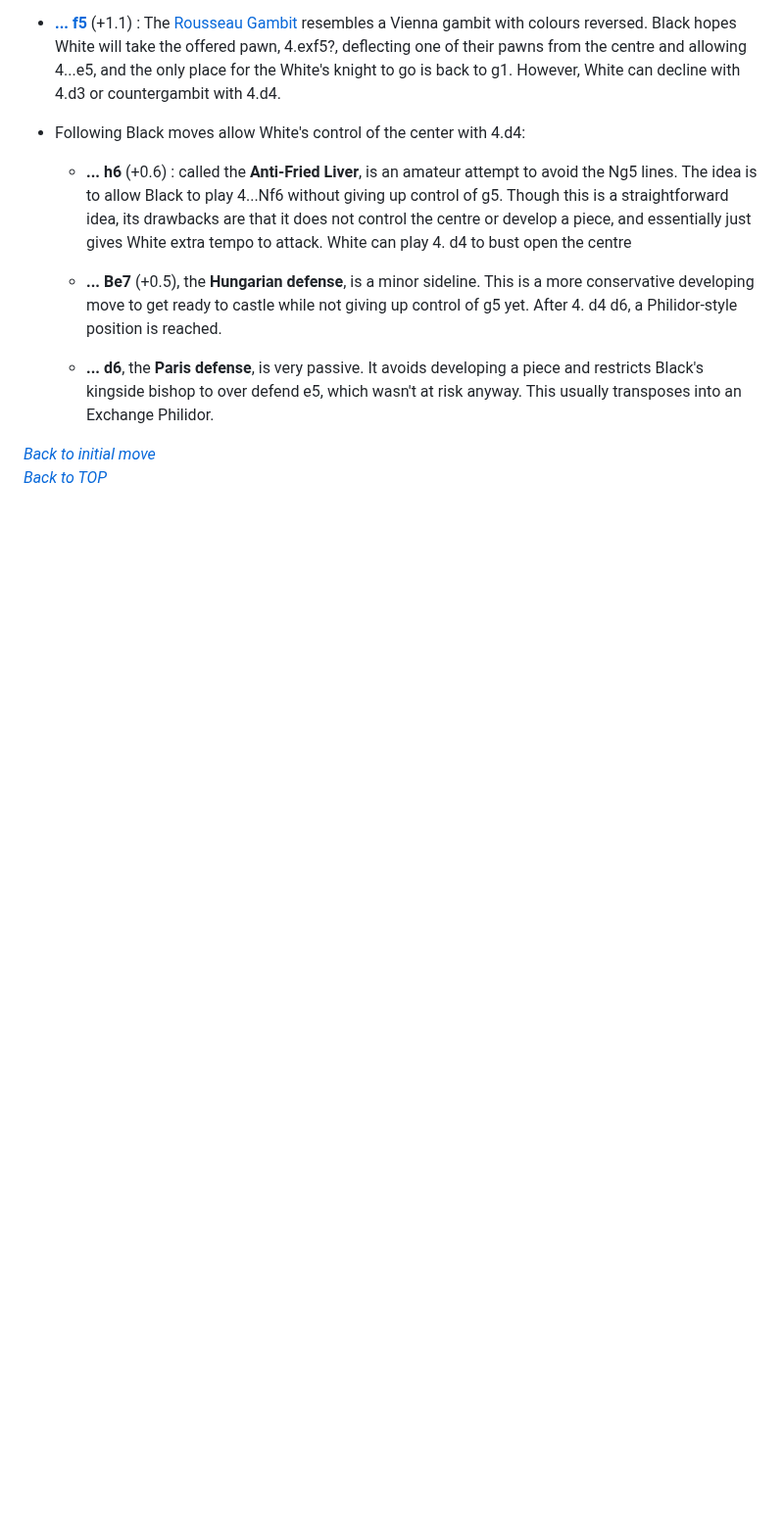
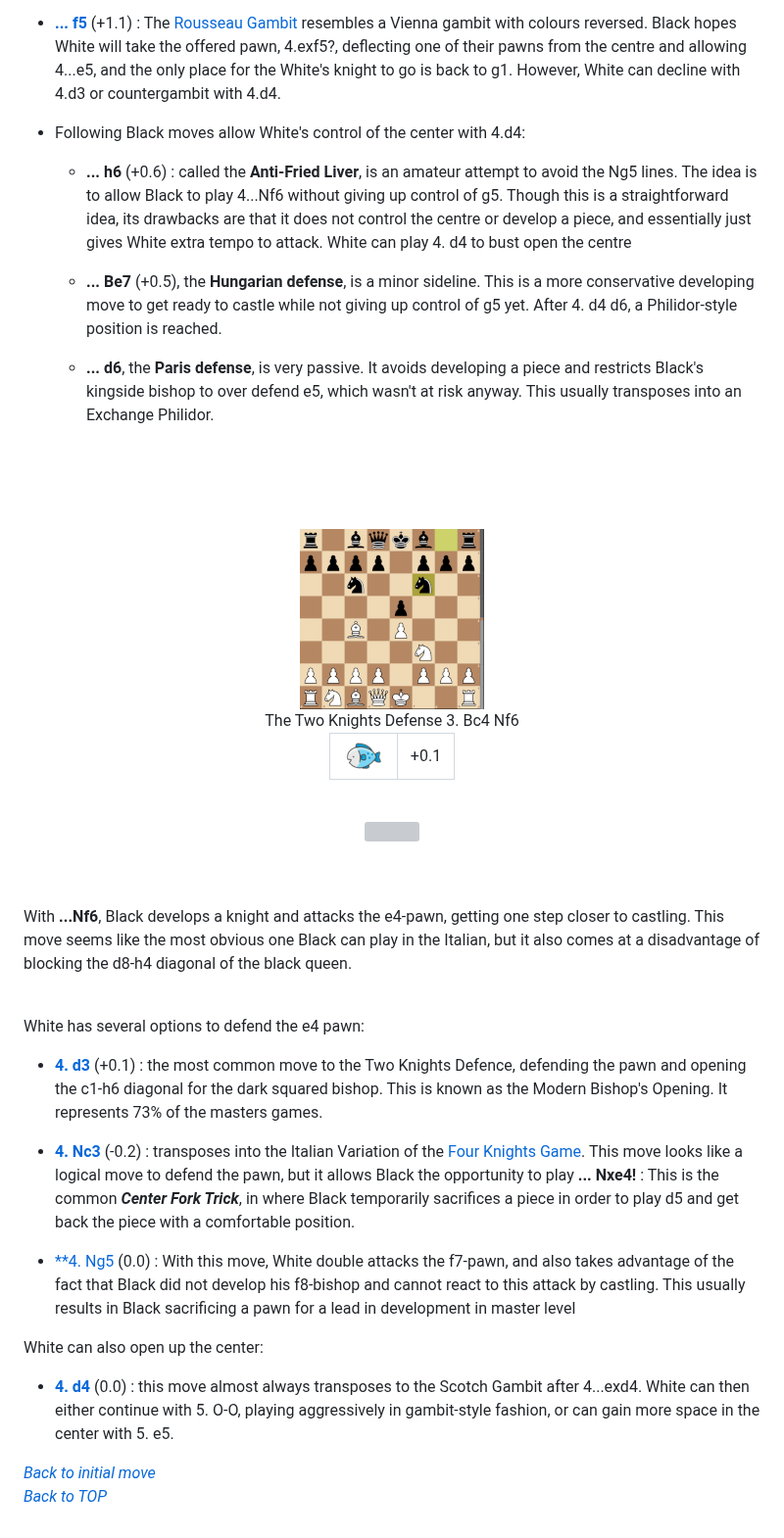
Before and after one commit to onclemarcel/chess_flashcards, a Markdown page: e4_openings/C50_Italian.md, the part around the change. Shown at 98% size. GitHub-like rendering; pictures changed too: e4_openings/pics/C55_Nf6_Two_Knights.png (added); blank space fills up the shorter version; grey boxes are pictures that could not be loaded.

```diff
--- a/e4_openings/C50_Italian.md
+++ b/e4_openings/C50_Italian.md
@@ -32,6 +32,32 @@ There is no immediate threat to Black's position so they have some flexibility i
 
   - **... d6**, the **Paris defense**, is very passive. It avoids developing a piece and restricts Black's kingside bishop to over defend e5, which wasn't at risk anyway. This usually transposes into an Exchange Philidor.
 
+<br>
+<br>
+
+<br><div align="center">
+    ![](./pics/C55_Nf6_Two_Knights.png)<br>
+    The Two Knights Defense 3. Bc4 Nf6 <br>
+    <table align="center"><tr>
+    <td valign="center"><img src="../pics/icon_stockfish.png"></td><td>+0.1</td></tr></table>
+<br>
+<img src="./pics/C55_Nf6_Two_Knights_stats.png"><br>
+<br></div>
+<br>
+
+<a id="_Nf6_"></a>
+With **...Nf6**, Black develops a knight and attacks the e4-pawn, getting one step closer to castling. This move seems like the most obvious one Black can play in the Italian, but it also comes at a disadvantage of blocking the d8-h4 diagonal of the black queen.<br>
+<br>
+
+White has several options to defend the e4 pawn:
+- [**4. d3**](#_Modern_Bishop_) (+0.1) : the most common move to the Two Knights Defence, defending the pawn and opening the c1-h6 diagonal for the dark squared bishop. This is known as the Modern Bishop's Opening. It represents 73% of the masters games.
+
+- [**4. Nc3**](./C47_Four_Knights_Game.md) (-0.2) : transposes into the Italian Variation of the [Four Knights Game](./C47_Four_Knights_Game.md). This move looks like a logical move to defend the pawn, but it allows Black the opportunity to play **... Nxe4!** : This is the common ***Center Fork Trick***, in where Black temporarily sacrifices a piece in order to play d5 and get back the piece with a comfortable position.
+
+- [**4. Ng5](#_Fried_Liver_) (0.0) :  With this move, White double attacks the f7-pawn, and also takes advantage of the fact that Black did not develop his f8-bishop and cannot react to this attack by castling. This usually results in Black sacrificing a pawn for a lead in development in master level
+
+White can also open up the center:
+- [**4. d4**](#_Nf6_d4_) (0.0) : this move almost always transposes to the Scotch Gambit after 4...exd4. White can then either continue with 5. O-O, playing aggressively in gambit-style fashion, or can gain more space in the center with 5. e5.
 
 
  [*Back to initial move*](#_initial_move_) <br>
```
Also changed, not shown: e4_openings/C47_Four_Knights_Game.md (added, +3 -0 lines), e4_openings/pics/C55_Nf6_Two_Knights_Stats.png (added).
